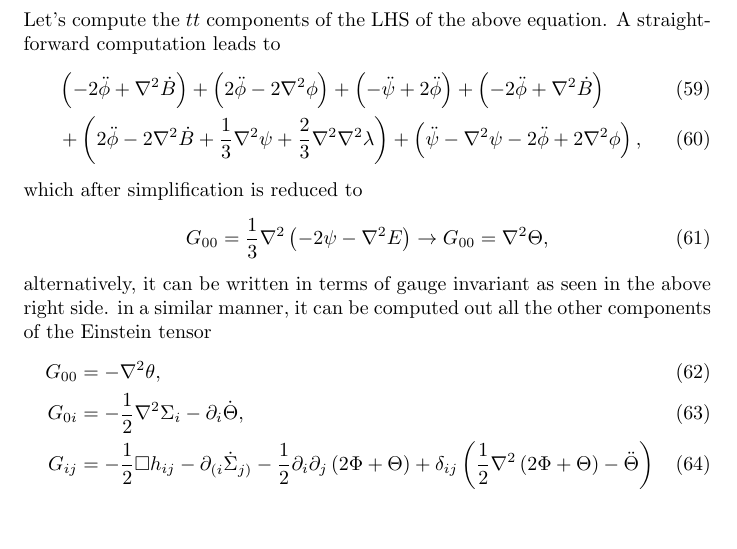
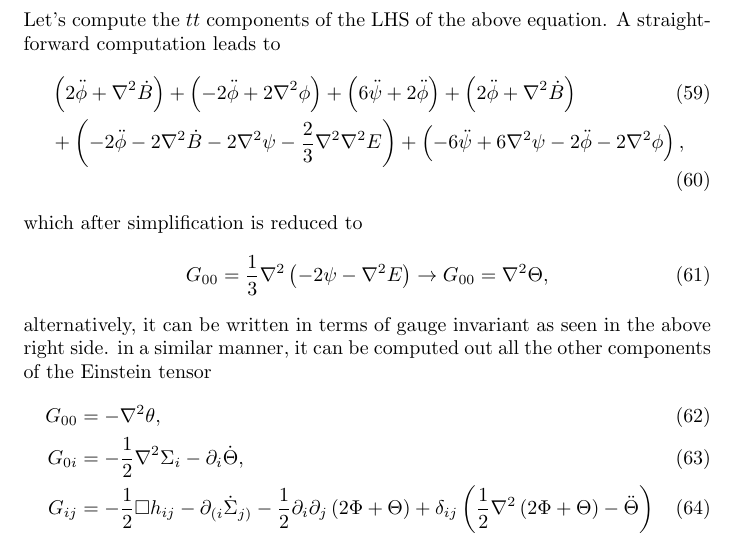
Before and after one commit to JoseiPG1/Notes-on-gravitational-waves, a LaTeX document (notes_gw.tex): part of page 11 of 17, cut so that both start at the same text, the shorter picture padded with empty space. Compiled offline with pdfLaTeX.

Commit message:
working on einstein tensor flat + perturbation

```diff
--- a/notes_gw.tex
+++ b/notes_gw.tex
@@ -488,11 +488,10 @@ down the equation
 Let's compute the $tt$ components of the LHS of the above equation. A straightforward
 computation leads to
 \begin{align}
-    & \left(-2\ddot{\phi} + \nabla^{2}\dot{B}\right) + \left(2\ddot{\phi} - 2\nabla^2\phi\right)
-    + \left(-\ddot{\psi} + 2\ddot{\phi}\right) + \left(-2\ddot{\phi} + \nabla^2\dot{B}\right)\\
-    & + \left(2\ddot{\phi} - 2\nabla^2 \dot{B}
-    + \frac{1}{3}\nabla^2\psi + \frac{2}{3}\nabla^2\nabla^2 \lambda\right)
-    +\left(\ddot{\psi} - \nabla^2\psi -2\ddot{\phi} + 2\nabla^2\phi\right),
+    & \left(2\ddot{\phi} + \nabla^{2}\dot{B}\right) + \left(-2\ddot{\phi} + 2\nabla^2\phi\right)
+    + \left(6\ddot{\psi} + 2\ddot{\phi}\right) + \left(2\ddot{\phi} + \nabla^2\dot{B}\right)\\
+    & + \left(-2\ddot{\phi} - 2\nabla^2 \dot{B} -2\nabla^2\psi - \frac{2}{3}\nabla^2\nabla^2E\right)
+    +\left(-6\ddot{\psi} + 6\nabla^2\psi -2\ddot{\phi} - 2\nabla^2\phi\right),
 \end{align}
 which after simplification is reduced to
 \begin{equation}
```
Also changed, not shown: 4 other files.
